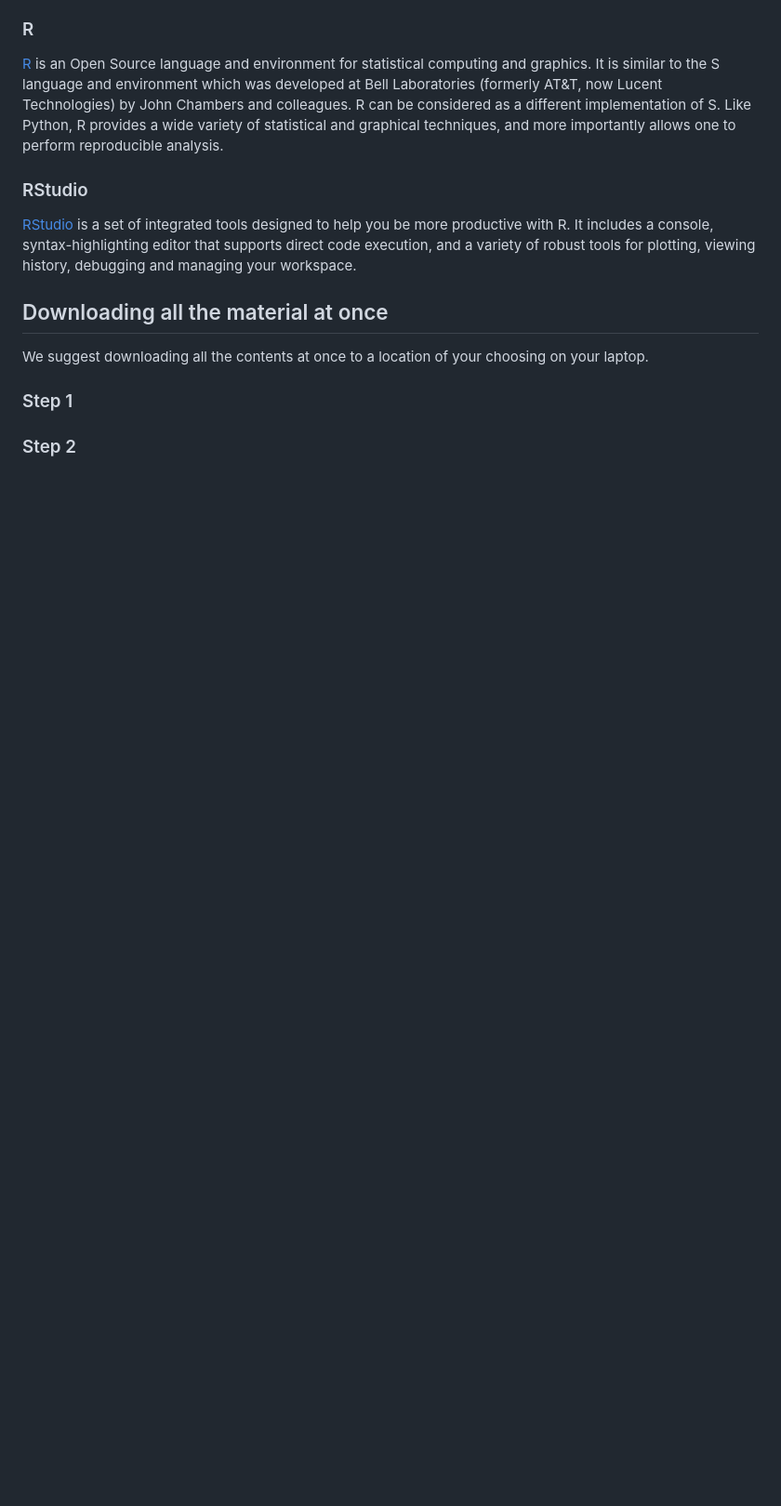
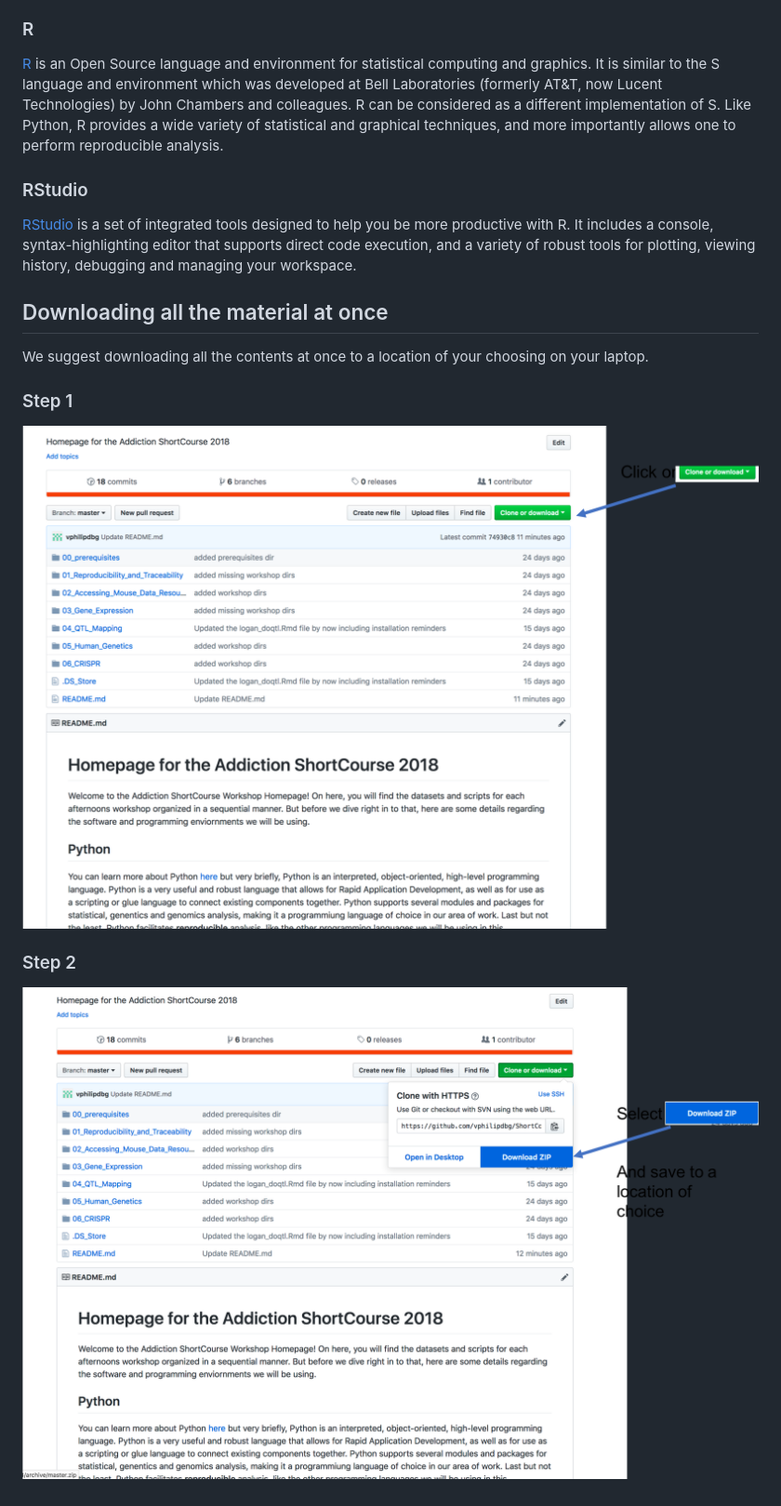
Before and after one commit to vphilipdbg/ShortCourse_2018, a Markdown page: README.md, the part around the change. Shown: that part at 93% size. GitHub-like rendering; pictures changed too: imgs/Step1.png (added), imgs/Step2.png (added); blank space fills up the shorter version.

Commit message:
Updated the main ReadMe

```diff
--- a/README.md
+++ b/README.md
@@ -23,4 +23,8 @@ The [Jupyter Notebook](http://jupyter.org/) is an open-source web application pl
 We suggest downloading all the contents at once to a location of your choosing on your laptop.
 
 ### Step 1
+![Step1](imgs/Step1.png)
+
+
 ### Step 2
+![Step2](imgs/Step2.png)
```
